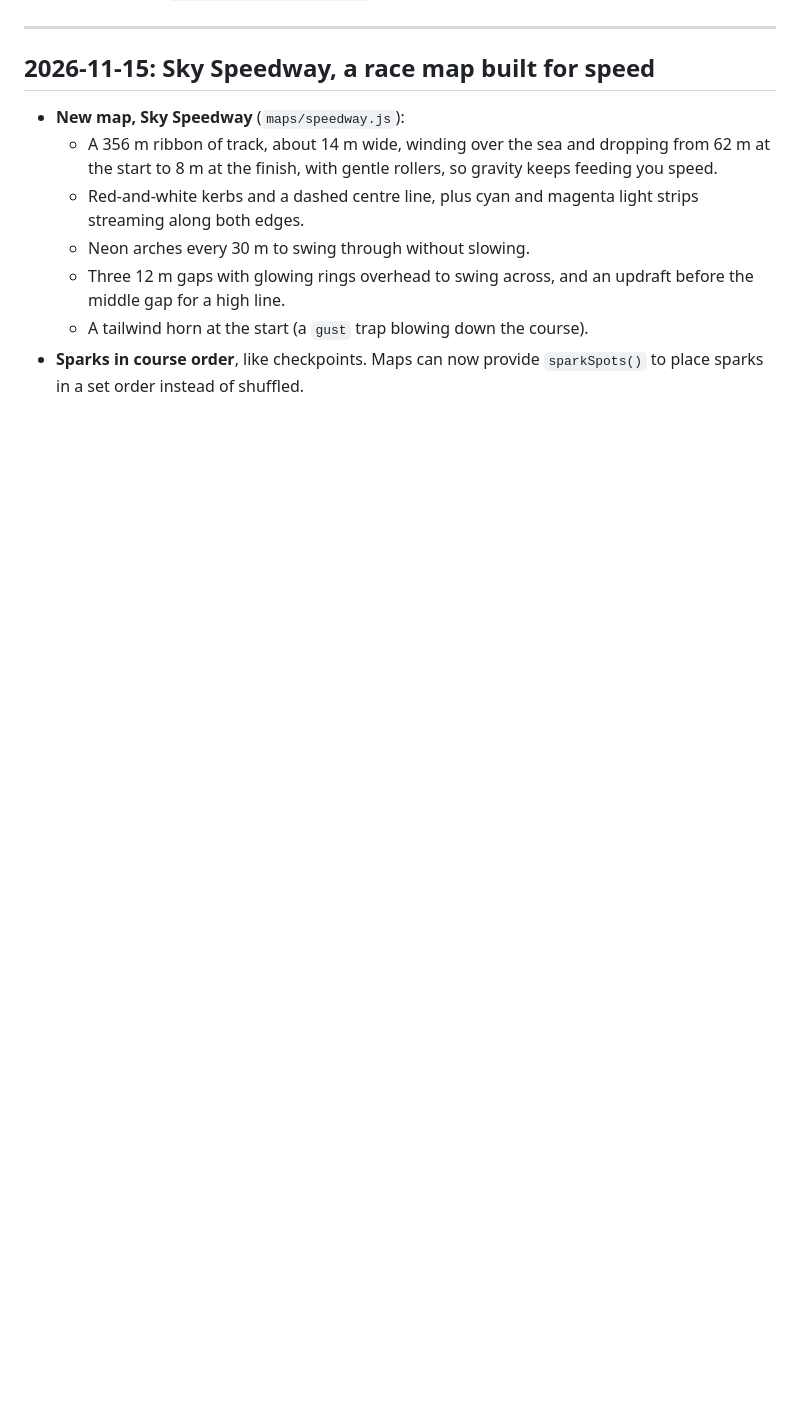
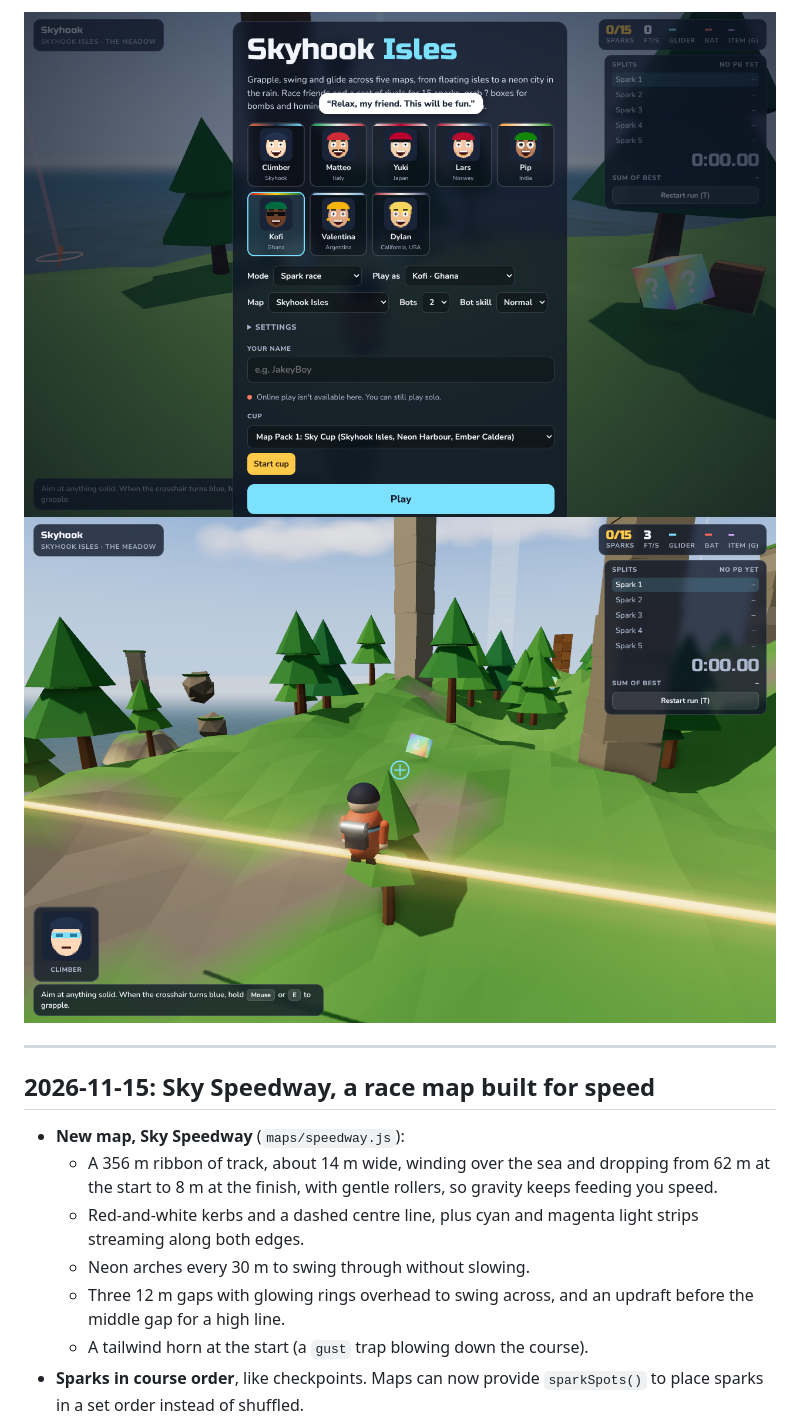
Before and after one commit to ArchDome/cOOL-gAMEZ, a Markdown page: docs/DESIGN-LOG.md, the part around one of its changes. Drawn GitHub-style; pictures changed too: docs/img/skyhook-charselect.png (added), docs/img/skyhook-tightrope.png (added); blank space fills up the shorter version.

```diff
--- a/docs/DESIGN-LOG.md
+++ b/docs/DESIGN-LOG.md
@@ -4,3 +18,5 @@ Everything built in cOOL-gAMEZ, newest first. Screenshots live in `docs/img/`. R
+![Character select](img/skyhook-charselect.png)
+![Tightrope](img/skyhook-tightrope.png)
 
 ---
 
```
Also changed, not shown: other parts of docs/DESIGN-LOG.md (+14 -0 lines), ROADMAP.md (+6 -0 lines), 4 other files.
